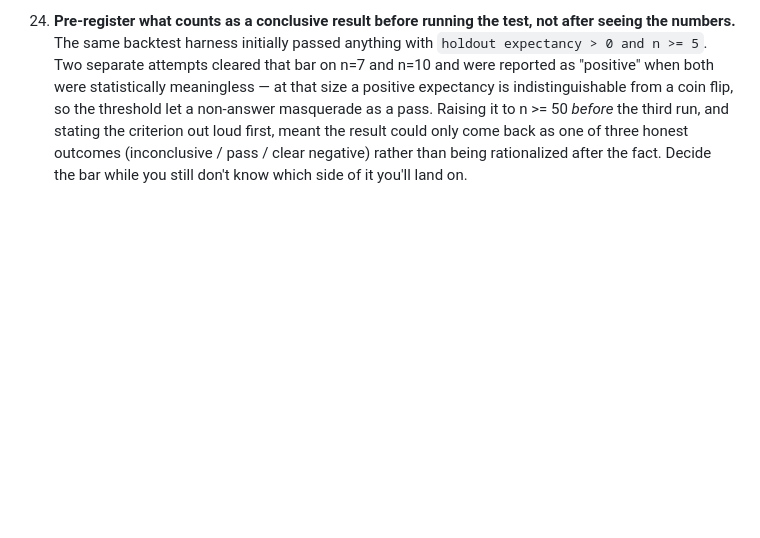
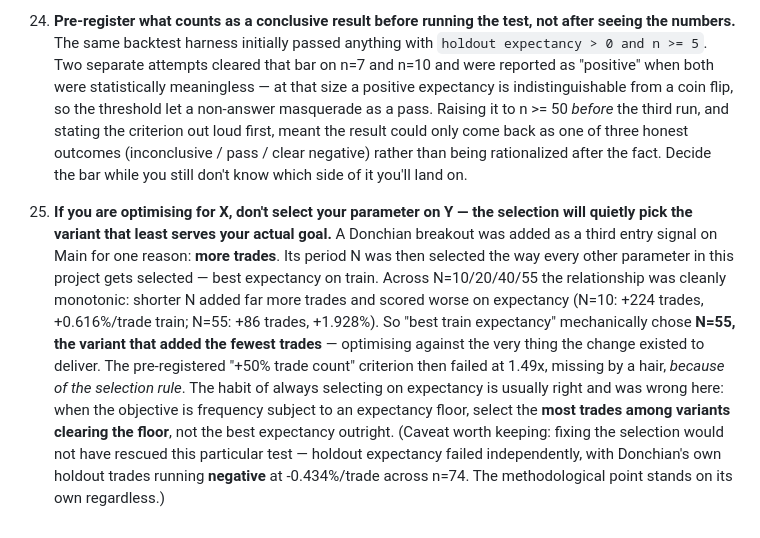
Before and after one commit to kevcanning2021/AlpacaTradingBot, a Markdown page: LESSONS.md, the part around the change. GitHub-like rendering; blank space fills up the shorter version.

Commit message:
LESSONS 25: dont select a parameter on a metric other than your objective
Shared LESSONS.md, full detail in Main commit 18e578f. Selecting a Donchian period on best-train-expectancy mechanically picked the variant adding the fewest trades, when more trades was the whole objective.

Co-Authored-By: Claude Opus 5 <noreply@anthropic.com>

```diff
--- a/LESSONS.md
+++ b/LESSONS.md
@@ -194,3 +194,24 @@ gets them, not just whoever's driving a particular session.
     honest outcomes (inconclusive / pass / clear negative) rather than
     being rationalized after the fact. Decide the bar while you still
     don't know which side of it you'll land on.
+
+25. **If you are optimising for X, don't select your parameter on Y — the
+    selection will quietly pick the variant that least serves your actual
+    goal.** A Donchian breakout was added as a third entry signal on Main
+    for one reason: **more trades**. Its period N was then selected the
+    way every other parameter in this project gets selected — best
+    expectancy on train. Across N=10/20/40/55 the relationship was cleanly
+    monotonic: shorter N added far more trades and scored worse on
+    expectancy (N=10: +224 trades, +0.616%/trade train; N=55: +86 trades,
+    +1.928%). So "best train expectancy" mechanically chose **N=55, the
+    variant that added the fewest trades** — optimising against the very
+    thing the change existed to deliver. The pre-registered "+50% trade
+    count" criterion then failed at 1.49x, missing by a hair, *because of
+    the selection rule*. The habit of always selecting on expectancy is
+    usually right and was wrong here: when the objective is frequency
+    subject to an expectancy floor, select the **most trades among
+    variants clearing the floor**, not the best expectancy outright.
+    (Caveat worth keeping: fixing the selection would not have rescued
+    this particular test — holdout expectancy failed independently, with
+    Donchian's own holdout trades running **negative** at -0.434%/trade
+    across n=74. The methodological point stands on its own regardless.)
```
